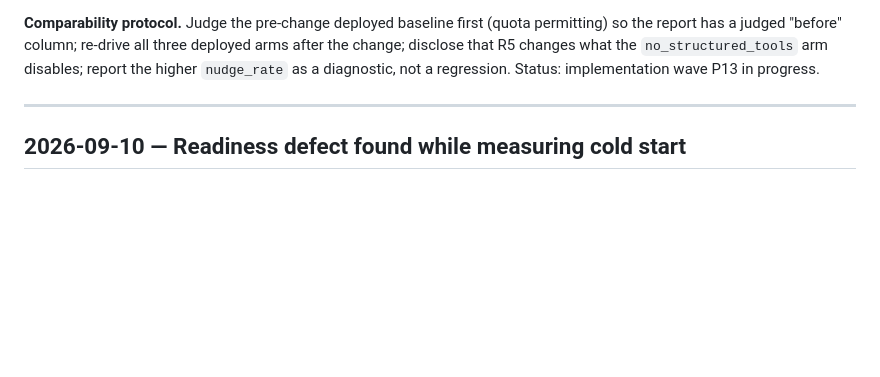
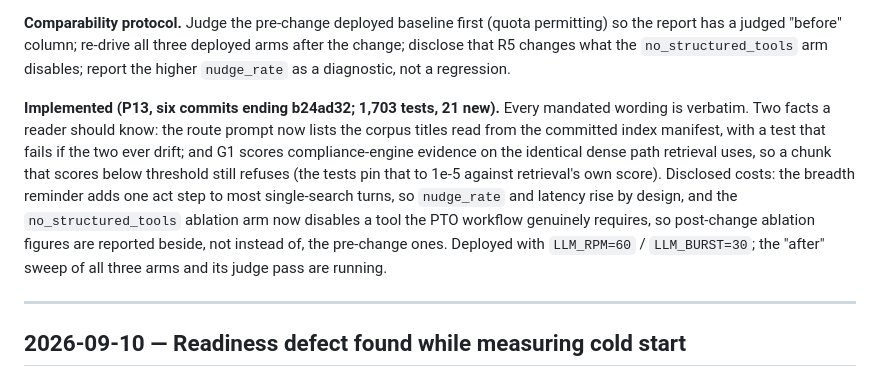
Before and after one commit to seantmalone/quantic-mosaic, a Markdown page: docs/optimization-log.md, the part around the change. GitHub-like rendering; blank space fills up the shorter version.

Commit message:
docs(optimization-log): P13 implemented; after-sweep in flight
Co-Authored-By: Claude Fable 5.1 <noreply@anthropic.com>
Claude-Session: https://claude.ai/code/session_01RnJs3hSPUc8kca4BtF5oAM

```diff
--- a/docs/optimization-log.md
+++ b/docs/optimization-log.md
@@ -39,7 +39,18 @@ metric), `k` guidance (the harness overrides `k`), and editing dataset expectati
 **Comparability protocol.** Judge the pre-change deployed baseline first (quota permitting) so the
 report has a judged "before" column; re-drive all three deployed arms after the change; disclose
 that R5 changes what the `no_structured_tools` arm disables; report the higher `nudge_rate` as a
-diagnostic, not a regression. Status: implementation wave P13 in progress.
+diagnostic, not a regression.
+
+**Implemented (P13, six commits ending b24ad32; 1,703 tests, 21 new).** Every mandated wording is
+verbatim. Two facts a reader should know: the route prompt now lists the corpus titles read from
+the committed index manifest, with a test that fails if the two ever drift; and G1 scores
+compliance-engine evidence on the identical dense path retrieval uses, so a chunk that scores
+below threshold still refuses (the tests pin that to 1e-5 against retrieval's own score). Disclosed
+costs: the breadth reminder adds one act step to most single-search turns, so `nudge_rate` and
+latency rise by design, and the `no_structured_tools` ablation arm now disables a tool the PTO
+workflow genuinely requires, so post-change ablation figures are reported beside, not instead of,
+the pre-change ones. Deployed with `LLM_RPM=60` / `LLM_BURST=30`; the "after" sweep of all three
+arms and its judge pass are running.
 
 ---
 
```
